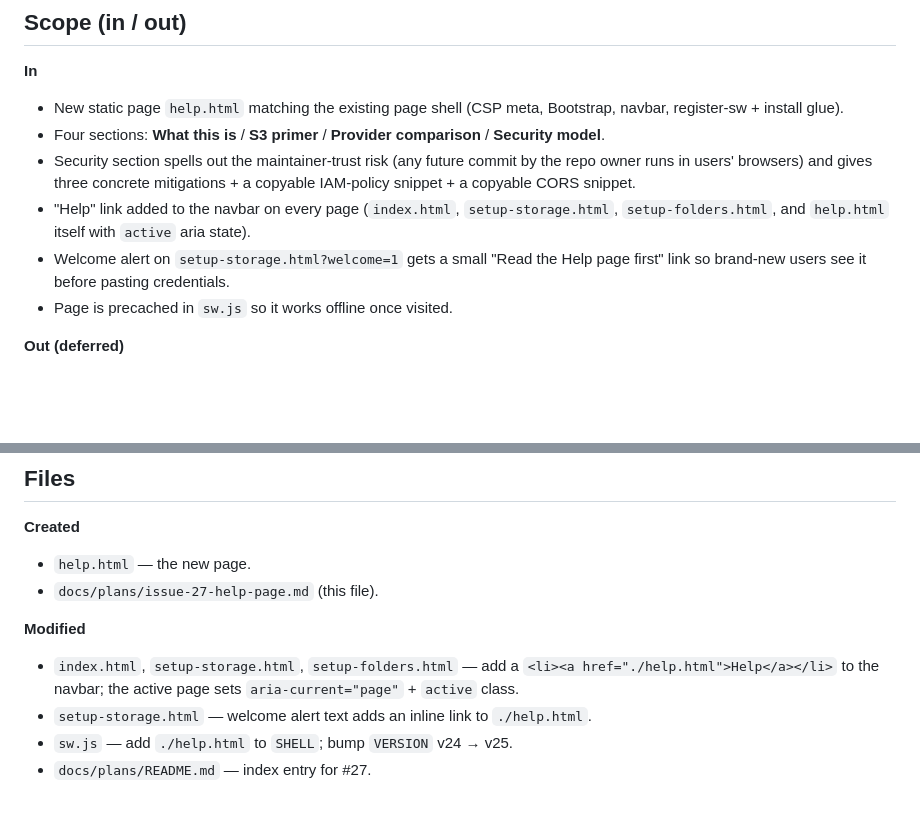
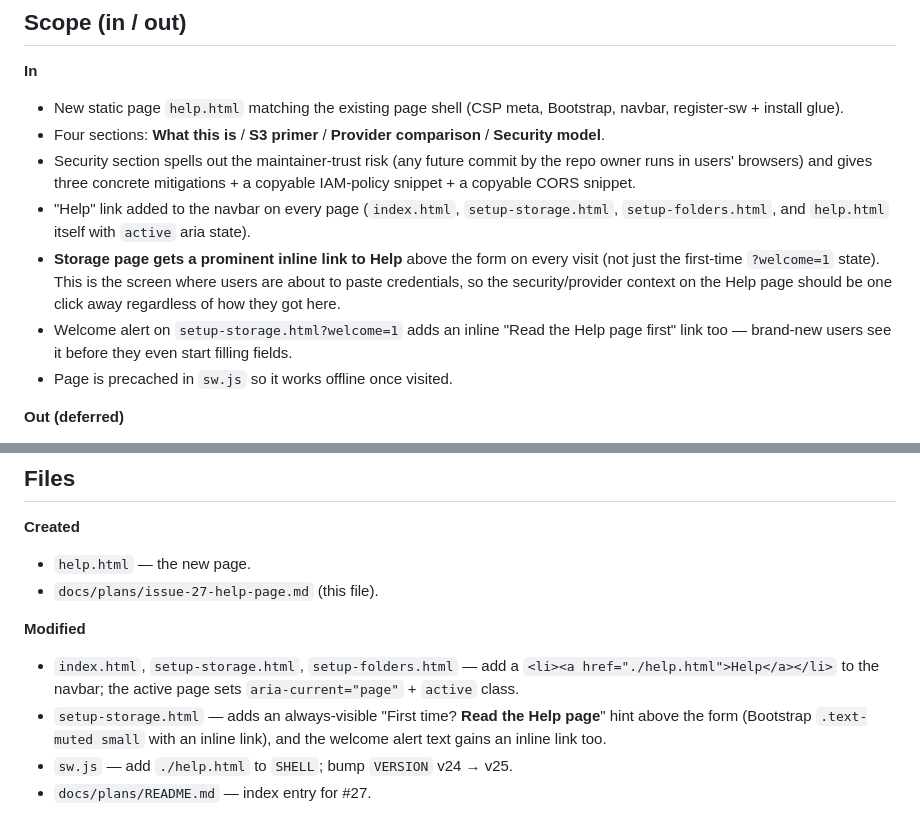
Before and after one commit to C0piIot/webgallery, a Markdown page: docs/plans/issue-27-help-page.md, 2 parts joined by grey strips. GitHub-like rendering; blank space fills up the shorter version.

Commit message:
#27 plan: make Help link prominent on storage page
Per user feedback — the navbar link can get lost; a dedicated inline
link above the storage form is more visible on every visit, not just
the welcome state.

Co-Authored-By: Claude Opus 4.7 (1M context) <noreply@anthropic.com>

```diff
--- a/docs/plans/issue-27-help-page.md
+++ b/docs/plans/issue-27-help-page.md
@@ -7,7 +7,8 @@
 - Four sections: **What this is** / **S3 primer** / **Provider comparison** / **Security model**.
 - Security section spells out the maintainer-trust risk (any future commit by the repo owner runs in users' browsers) and gives three concrete mitigations + a copyable IAM-policy snippet + a copyable CORS snippet.
 - "Help" link added to the navbar on every page (`index.html`, `setup-storage.html`, `setup-folders.html`, and `help.html` itself with `active` aria state).
-- Welcome alert on `setup-storage.html?welcome=1` gets a small "Read the Help page first" link so brand-new users see it before pasting credentials.
+- **Storage page gets a prominent inline link to Help** above the form on every visit (not just the first-time `?welcome=1` state). This is the screen where users are about to paste credentials, so the security/provider context on the Help page should be one click away regardless of how they got here.
+- Welcome alert on `setup-storage.html?welcome=1` adds an inline "Read the Help page first" link too — brand-new users see it before they even start filling fields.
 - Page is precached in `sw.js` so it works offline once visited.
 
 **Out (deferred)**
@@ -65,7 +66,7 @@ H3  Standing recommendations (HTTPS, no bucket reuse, watch billing).
 
 **Modified**
 - `index.html`, `setup-storage.html`, `setup-folders.html` — add a `<li><a href="./help.html">Help</a></li>` to the navbar; the active page sets `aria-current="page"` + `active` class.
-- `setup-storage.html` — welcome alert text adds an inline link to `./help.html`.
+- `setup-storage.html` — adds an always-visible "First time? **Read the Help page**" hint above the form (Bootstrap `.text-muted small` with an inline link), and the welcome alert text gains an inline link too.
 - `sw.js` — add `./help.html` to `SHELL`; bump `VERSION` v24 → v25.
 - `docs/plans/README.md` — index entry for #27.
 
```
